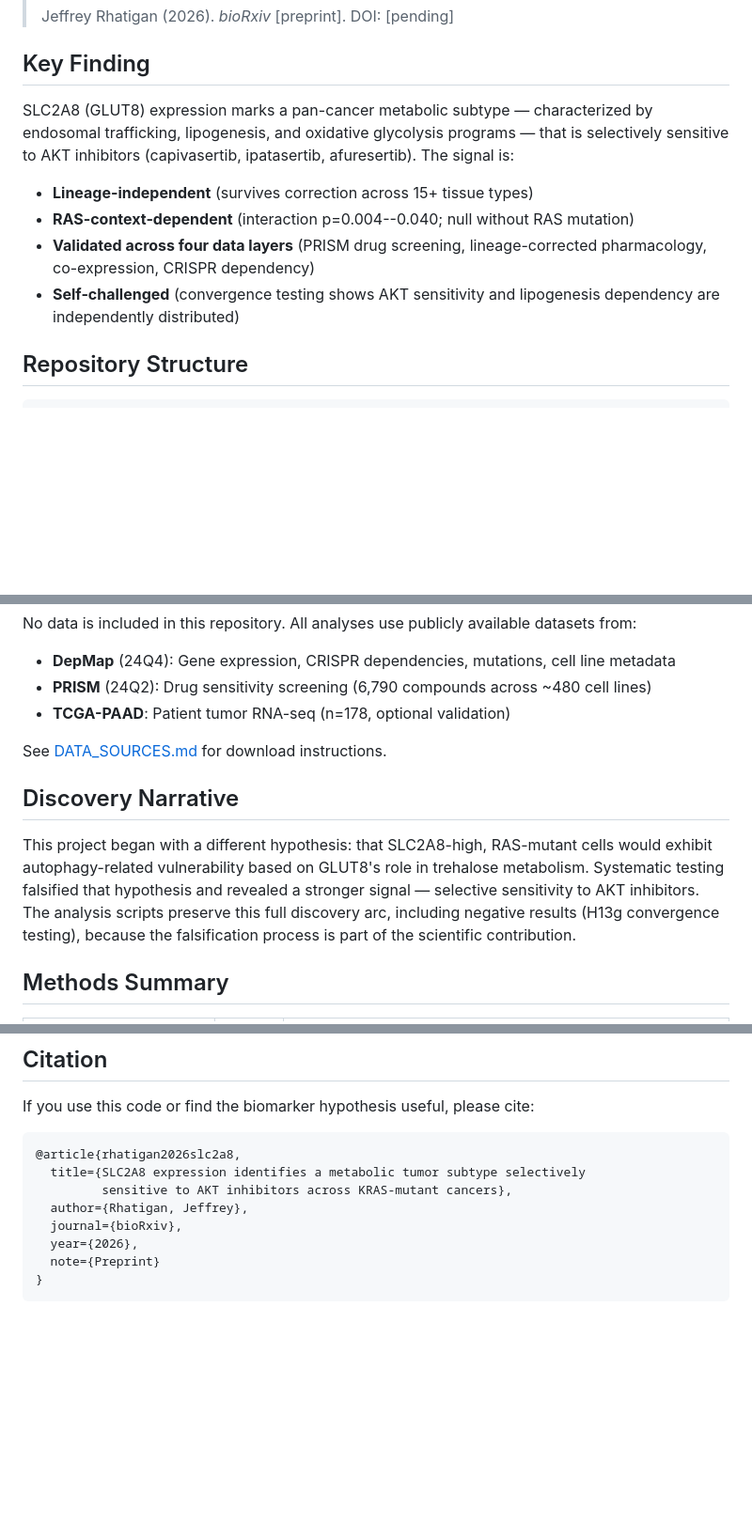
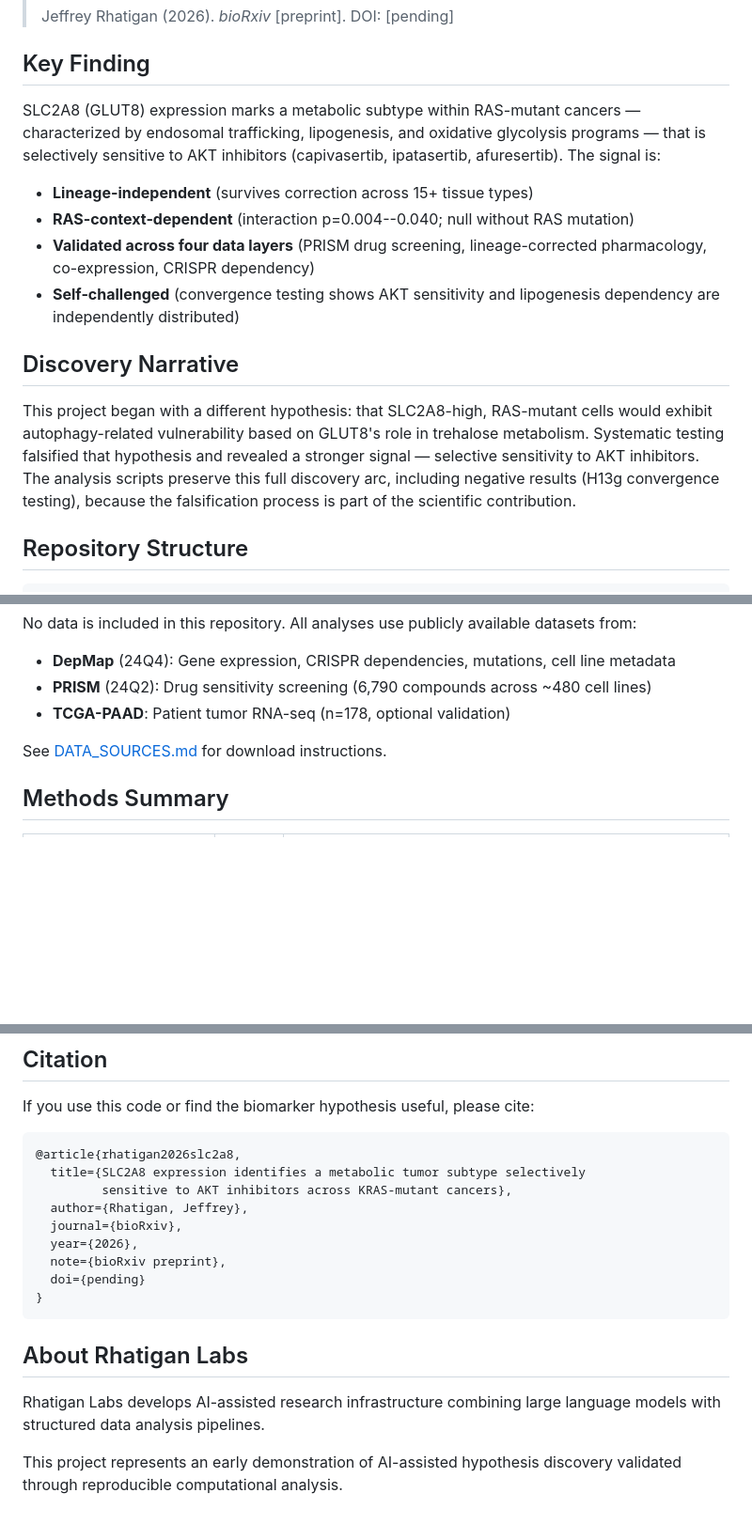
Before and after one commit to rhatigan-agi/slc2a8-akt-sensitivity-kras, a Markdown page: README.md, 3 parts joined by grey strips. Shown at 94% size. GitHub-like rendering; blank space fills up the shorter version.

Commit message:
Revise key finding and add discovery narrative
Updated the key finding to specify SLC2A8 expression in RAS-mutant cancers and added a discovery narrative section detailing the project's hypothesis and findings.

````diff
--- a/README.md
+++ b/README.md
@@ -8,12 +8,16 @@ Code and data for the preprint:
 
 ## Key Finding
 
-SLC2A8 (GLUT8) expression marks a pan-cancer metabolic subtype — characterized by endosomal trafficking, lipogenesis, and oxidative glycolysis programs — that is selectively sensitive to AKT inhibitors (capivasertib, ipatasertib, afuresertib). The signal is:
+SLC2A8 (GLUT8) expression marks a metabolic subtype within RAS-mutant cancers — characterized by endosomal trafficking, lipogenesis, and oxidative glycolysis programs — that is selectively sensitive to AKT inhibitors (capivasertib, ipatasertib, afuresertib). The signal is:
 
 - **Lineage-independent** (survives correction across 15+ tissue types)
 - **RAS-context-dependent** (interaction p=0.004--0.040; null without RAS mutation)
 - **Validated across four data layers** (PRISM drug screening, lineage-corrected pharmacology, co-expression, CRISPR dependency)
 - **Self-challenged** (convergence testing shows AKT sensitivity and lipogenesis dependency are independently distributed)
+
+## Discovery Narrative
+
+This project began with a different hypothesis: that SLC2A8-high, RAS-mutant cells would exhibit autophagy-related vulnerability based on GLUT8's role in trehalose metabolism. Systematic testing falsified that hypothesis and revealed a stronger signal — selective sensitivity to AKT inhibitors. The analysis scripts preserve this full discovery arc, including negative results (H13g convergence testing), because the falsification process is part of the scientific contribution.
 
 ## Repository Structure
 
@@ -110,10 +114,6 @@ No data is included in this repository. All analyses use publicly available data
 
 See [DATA_SOURCES.md](DATA_SOURCES.md) for download instructions.
 
-## Discovery Narrative
-
-This project began with a different hypothesis: that SLC2A8-high, RAS-mutant cells would exhibit autophagy-related vulnerability based on GLUT8's role in trehalose metabolism. Systematic testing falsified that hypothesis and revealed a stronger signal — selective sensitivity to AKT inhibitors. The analysis scripts preserve this full discovery arc, including negative results (H13g convergence testing), because the falsification process is part of the scientific contribution.
-
 ## Methods Summary
 
 | Analysis | Script | Key Result |
@@ -147,6 +147,13 @@ If you use this code or find the biomarker hypothesis useful, please cite:
   author={Rhatigan, Jeffrey},
   journal={bioRxiv},
   year={2026},
-  note={Preprint}
+  note={bioRxiv preprint},
+  doi={pending}
 }
 ```
+
+## About Rhatigan Labs
+
+Rhatigan Labs develops AI-assisted research infrastructure combining large language models with structured data analysis pipelines.
+
+This project represents an early demonstration of AI-assisted hypothesis discovery validated through reproducible computational analysis.
````
